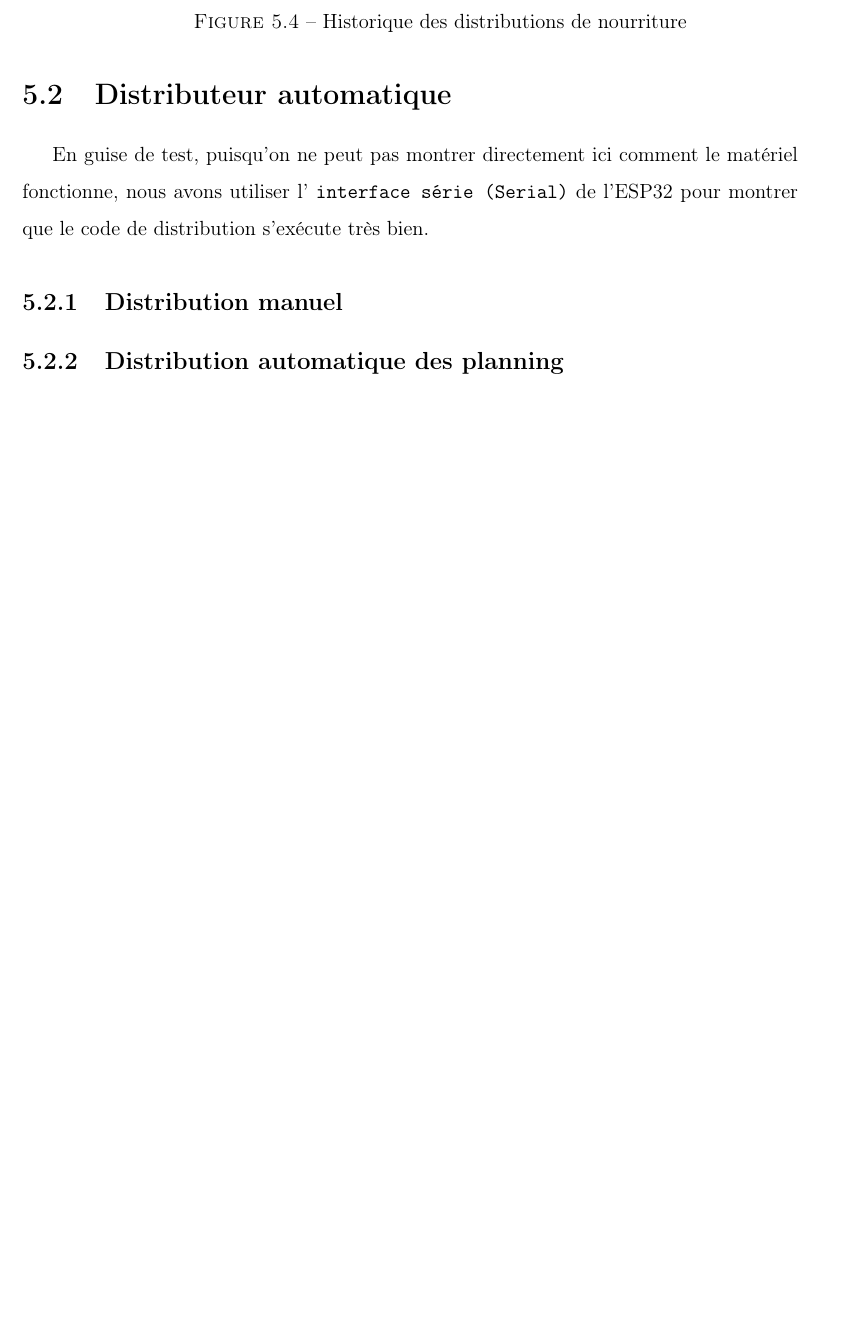
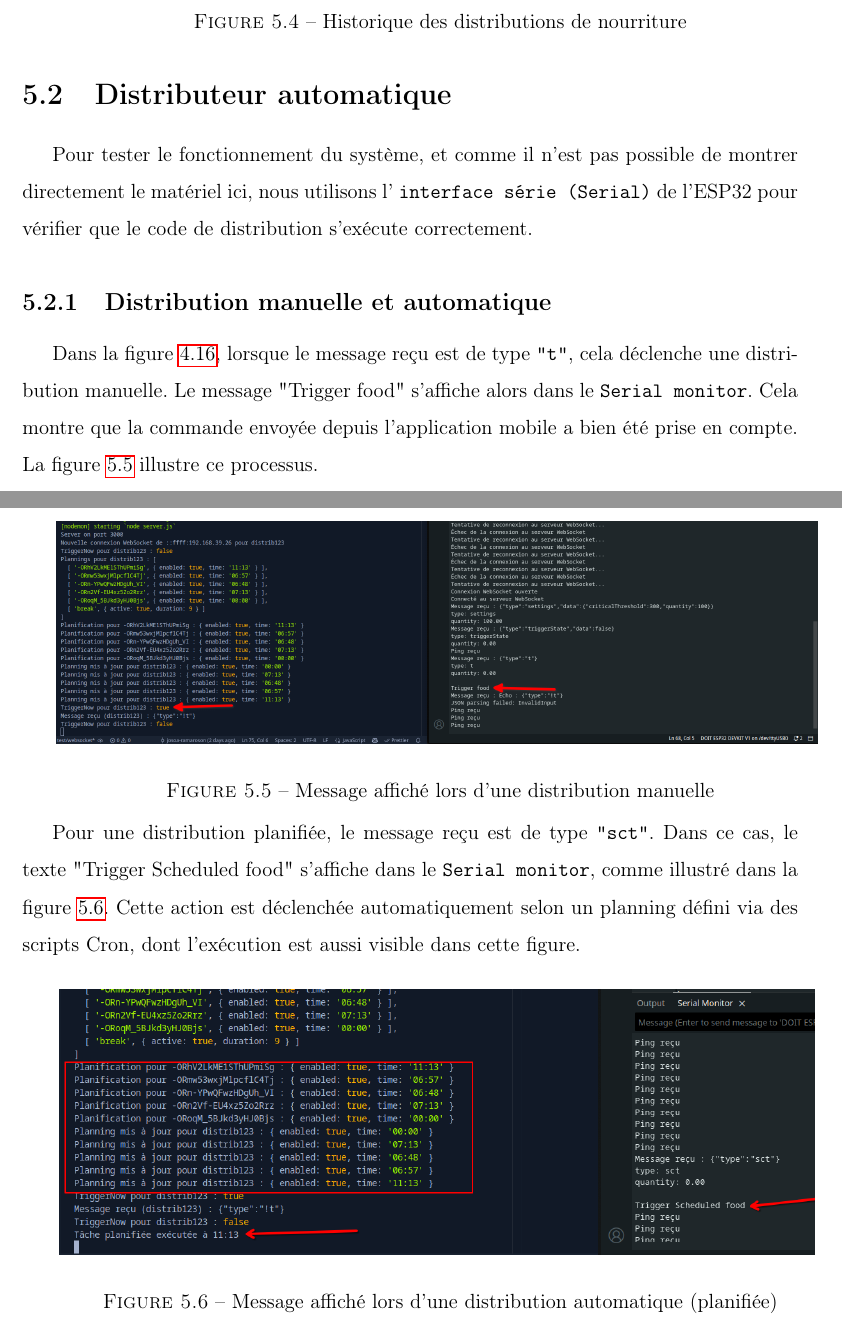
Before and after one commit to disikoX/Saka-embedded-system, a LaTeX document (rapport/RAPPORT.tex, which reads rapport/test-validation.tex): part of page 33 of 34 before the commit and two parts of pages 33 and 34 of 35 after it, the two joined at a grey line, cut so that both start at the same text, the shorter picture padded with empty space. Compiled offline with pdfLaTeX.

Commit message:
finishing distribution test and validation

```diff
--- a/rapport/test-validation.tex
+++ b/rapport/test-validation.tex
@@ -47,6 +47,26 @@ Cette section de l’application, illustré dans la figure~\ref{fig:interface-re
 \end{minipage}
 
 \section{Distributeur automatique}
-En guise de test, puisqu'on ne peut pas montrer directement ici comment le matériel fonctionne, nous avons utiliser l' \verb|interface série (Serial)| de l'ESP32 pour montrer que le code de distribution s'exécute très bien.
-\subsection{Distribution manuel}
-\subsection{Distribution automatique des planning}
+
+Pour tester le fonctionnement du système, et comme il n'est pas possible de montrer directement le matériel ici, nous utilisons l' \verb|interface série (Serial)| de l'ESP32 pour vérifier que le code de distribution s'exécute correctement.
+
+\subsection{Distribution manuelle et automatique}
+
+Dans la figure~\ref{fig:message-websocket}, lorsque le message reçu est de type \verb|"t"|, cela déclenche une distribution manuelle. Le message "Trigger food" s'affiche alors dans le \verb|Serial monitor|. Cela montre que la commande envoyée depuis l'application mobile a bien été prise en compte. La figure~\ref{fig:trigger-manual} illustre ce processus.\\
+
+\begin{minipage}{\linewidth}
+\centering
+\includegraphics[scale=0.32]{trigger-manual.png}
+\captionof{figure}{Message affiché lors d'une distribution manuelle}
+\label{fig:trigger-manual}
+\end{minipage} \\
+
+
+Pour une distribution planifiée, le message reçu est de type \verb|"sct"|. Dans ce cas, le texte "Trigger Scheduled food" s'affiche dans le \verb|Serial monitor|, comme illustré dans la figure~\ref{fig:trigger-auto}. Cette action est déclenchée automatiquement selon un planning défini via des scripts Cron, dont l'exécution est aussi visible dans cette figure.\\
+
+\begin{minipage}{\linewidth}
+\centering
+\includegraphics[scale=0.5]{planning-image.png}
+\captionof{figure}{Message affiché lors d'une distribution automatique (planifiée)}
+\label{fig:trigger-auto}
+\end{minipage}
```
Also changed, not shown: rapport/image/planning-image.png (added), rapport/image/trigger-manual.png (added).
